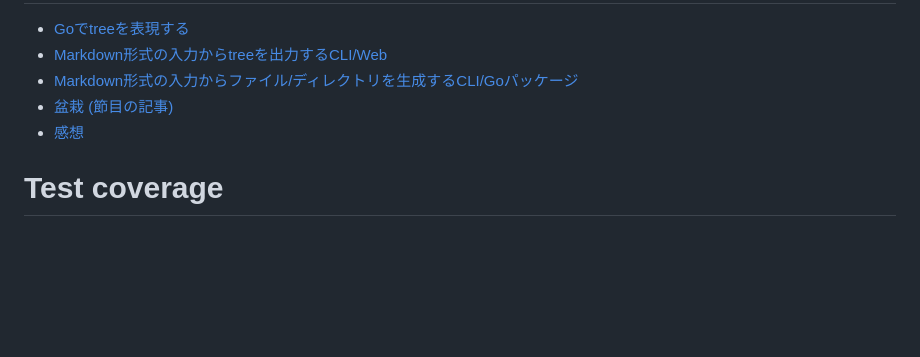
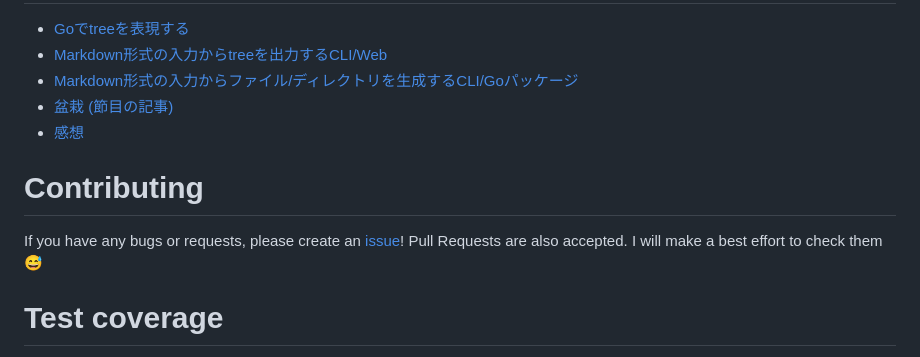
Before and after one commit to ddddddO/gtree, a Markdown page: README.md, the part around the change. GitHub-like rendering; blank space fills up the shorter version.

```diff
--- a/README.md
+++ b/README.md
@@ -860,6 +860,10 @@ ok      command-line-arguments  30.670s
 - [盆栽 (節目の記事)](https://zenn.dev/openlogi/articles/f6cc91ac413c8f)
 - [感想](https://scrapbox.io/ddddddo/useful_tools)
 
+# Contributing
+If you have any bugs or requests, please create an [issue](https://github.com/ddddddO/gtree/issues)! Pull Requests are also accepted.
+I will make a best effort to check them😅
+
 # Test coverage
 ![treemap](/assets/test_treemap.svg)
 
```
